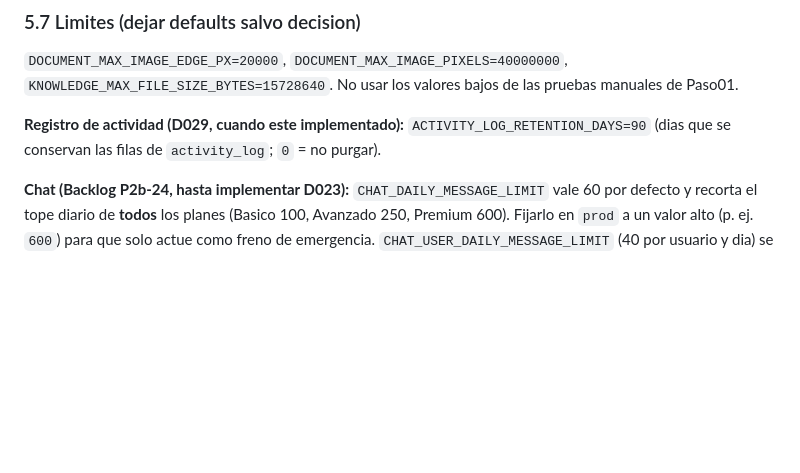
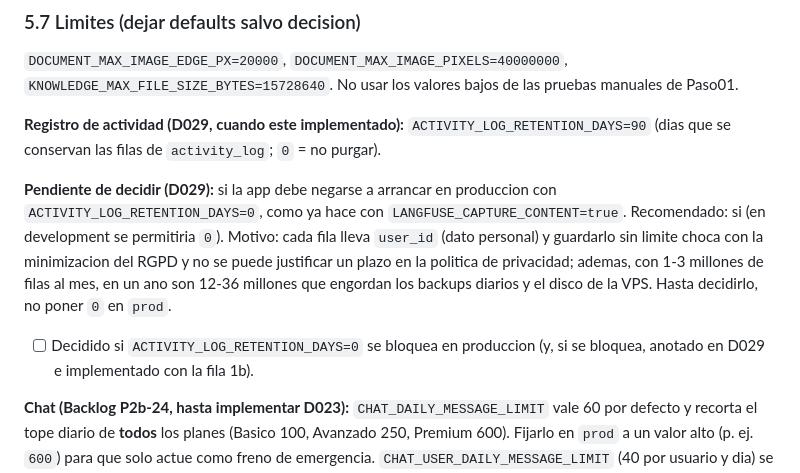
Before and after one commit to rayoteGH2020/IAGentMultiBuss, a Markdown page: Documentacion_V2/PasosParaProduccion.md, the part around the change. Drawn GitHub-style; blank space fills up the shorter version.

Commit message:
docs: flag pending decision on ACTIVITY_LOG_RETENTION_DAYS=0 in production
Add to the go-live checklist the open question from D029: whether the app
should refuse to start in production with activity log retention disabled,
as it already does with LANGFUSE_CAPTURE_CONTENT=true.

Co-Authored-By: Claude Opus 5.5 <noreply@anthropic.com>

```diff
--- a/Documentacion_V2/PasosParaProduccion.md
+++ b/Documentacion_V2/PasosParaProduccion.md
@@ -349,6 +349,10 @@ Usa `token_urlsafe` para passwords que van dentro de una URL (no contiene `@`, `
 `DOCUMENT_MAX_IMAGE_EDGE_PX=20000`, `DOCUMENT_MAX_IMAGE_PIXELS=40000000`, `KNOWLEDGE_MAX_FILE_SIZE_BYTES=15728640`. No usar los valores bajos de las pruebas manuales de Paso01.
 
 **Registro de actividad (D029, cuando este implementado):** `ACTIVITY_LOG_RETENTION_DAYS=90` (dias que se conservan las filas de `activity_log`; `0` = no purgar).
+
+**Pendiente de decidir (D029):** si la app debe negarse a arrancar en produccion con `ACTIVITY_LOG_RETENTION_DAYS=0`, como ya hace con `LANGFUSE_CAPTURE_CONTENT=true`. Recomendado: si (en development se permitiria `0`). Motivo: cada fila lleva `user_id` (dato personal) y guardarlo sin limite choca con la minimizacion del RGPD y no se puede justificar un plazo en la politica de privacidad; ademas, con 1-3 millones de filas al mes, en un ano son 12-36 millones que engordan los backups diarios y el disco de la VPS. Hasta decidirlo, no poner `0` en `prod`.
+
+- [ ] Decidido si `ACTIVITY_LOG_RETENTION_DAYS=0` se bloquea en produccion (y, si se bloquea, anotado en D029 e implementado con la fila 1b).
 
 **Chat (Backlog P2b-24, hasta implementar D023):** `CHAT_DAILY_MESSAGE_LIMIT` vale 60 por defecto y recorta el tope diario de **todos** los planes (Basico 100, Avanzado 250, Premium 600). Fijarlo en `prod` a un valor alto (p. ej. `600`) para que solo actue como freno de emergencia. `CHAT_USER_DAILY_MESSAGE_LIMIT` (40 por usuario y dia) se deja salvo decision.
 
```
